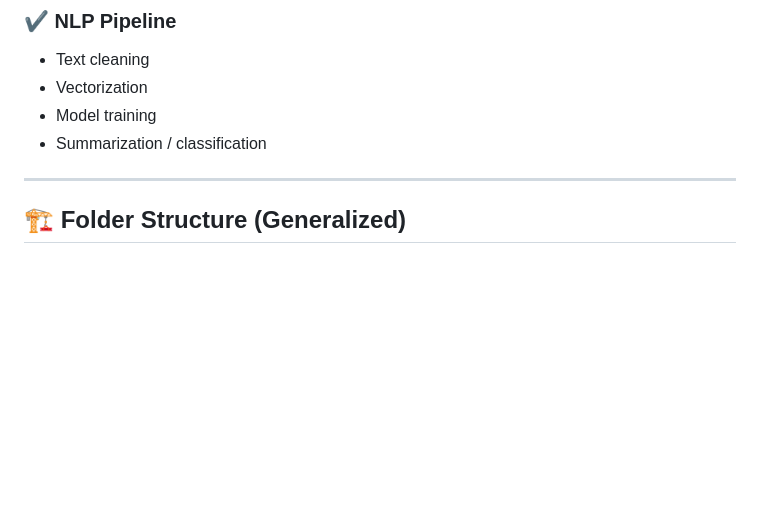
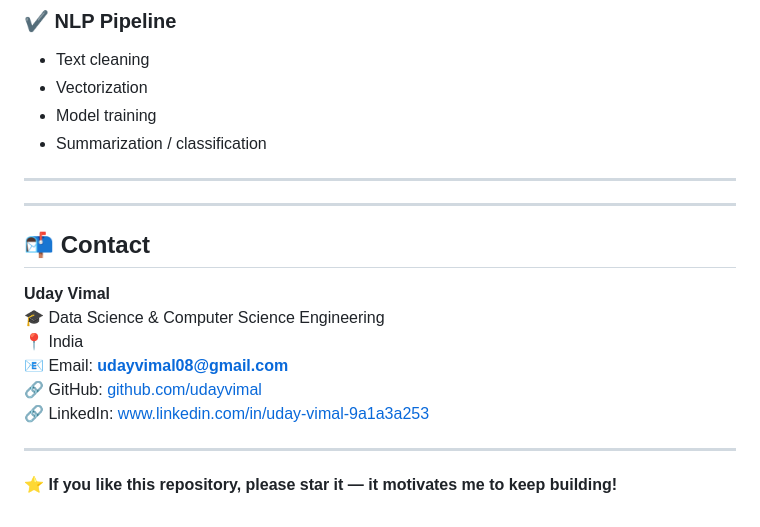
Before and after one commit to udayvimal/machine-learning-portfolio, a Markdown page: README.md, the part around the change. Drawn GitHub-style; blank space fills up the shorter version.

```diff
--- a/README.md
+++ b/README.md
@@ -84,4 +84,16 @@ This repository contains the following ML projects:
 
 ---
 
-## 🏗️ Folder Structure (Generalized)
+---
+
+## 📬 Contact
+**Uday Vimal**
+🎓 Data Science & Computer Science Engineering
+📍 India
+📧 Email: **udayvimal08@gmail.com**
+🔗 GitHub: [github.com/udayvimal](https://github.com/udayvimal)
+🔗 LinkedIn: www.linkedin.com/in/uday-vimal-9a1a3a253
+
+---
+
+⭐ **If you like this repository, please star it — it motivates me to keep building!**
```
